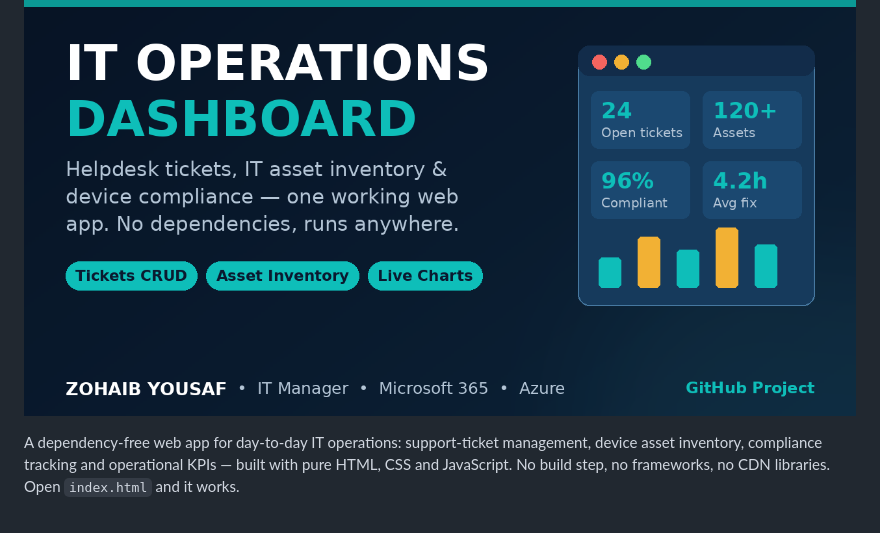
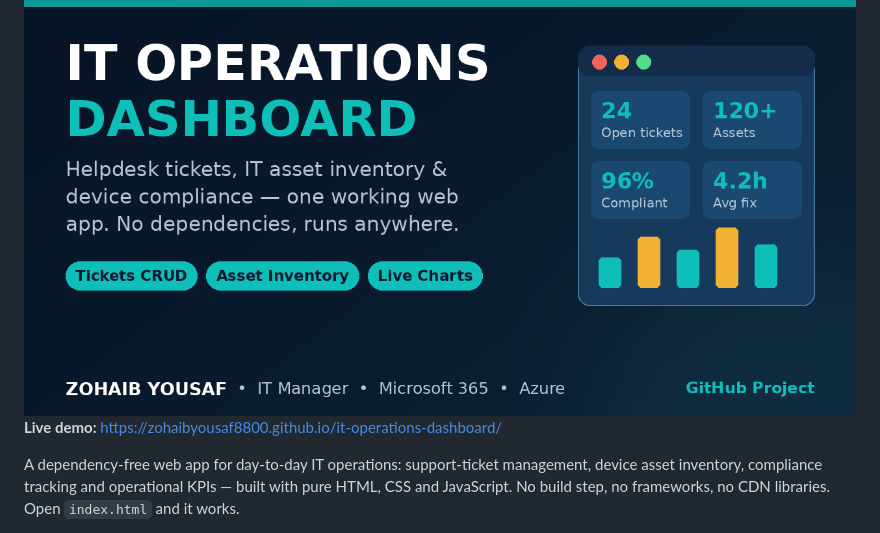
Before and after one commit to zohaibyousaf8800/it-operations-dashboard, a Markdown page: README.md, the part around the change. Drawn GitHub-style.

Commit message:
Add live demo link

```diff
--- a/README.md
+++ b/README.md
@@ -1,6 +1,7 @@
 # IT Operations Dashboard
 
 ![IT Operations Dashboard — project thumbnail](thumbnail.png)
+**Live demo:** https://zohaibyousaf8800.github.io/it-operations-dashboard/
 
 A dependency-free web app for day-to-day IT operations: support-ticket management, device asset inventory, compliance tracking and operational KPIs — built with pure HTML, CSS and JavaScript. No build step, no frameworks, no CDN libraries. Open `index.html` and it works.
 
```
